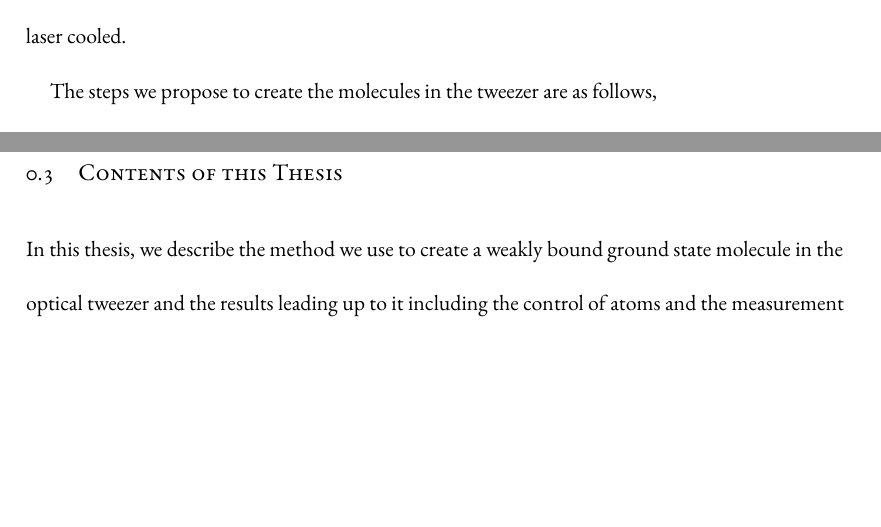
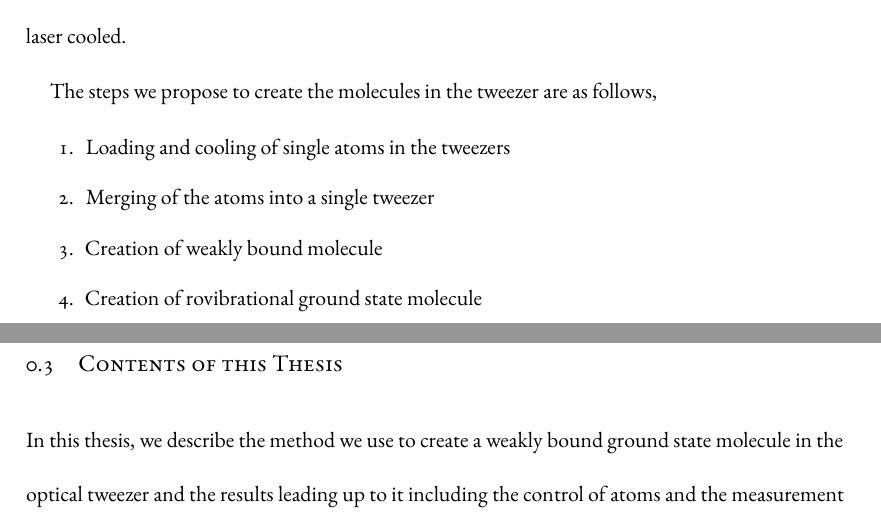
Before and after one commit to yuyichao/grad-thesis, a LaTeX thesis (dissertation.tex, which reads chapters/introduction.tex): two parts of pages 13 and 14 of 141, joined at a grey line, cut so that both start at the same text, the shorter picture padded with empty space. Compiled offline with XeLaTeX.

Commit message:
[intro] WIP: steps

```diff
--- a/chapters/introduction.tex
+++ b/chapters/introduction.tex
@@ -105,12 +105,20 @@ after created in the tweezers.
 Nevertheless, we believe this approach is not limitted to our choice of molecule,
 but can be applied to other molecules created from two atoms that can be laser cooled.
 
+\todo{figure for steps}
 The steps we propose to create the molecules in the tweezer are as follows,
-\todo{figure for steps}
+\begin{enumerate}
+\item Loading and cooling of single atoms in the tweezers
+  \todo{}
+\item Merging of the atoms into a single tweezer
+  \todo{}
+\item Creation of weakly bound molecule
+  \todo{}
+\item Creation of rovibrational ground state molecule
+  \todo{}
+\end{enumerate}
 \todo{
-  Overview of the experiment steps
   mention the general approach using two steps
-  mention not limited to NaCs
 }
 
 \section{Contents of this Thesis}
```
Also changed, not shown: dissertation.pdf.
